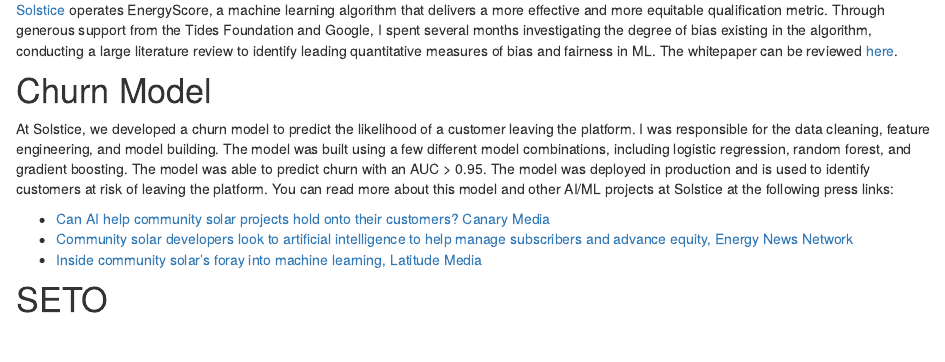
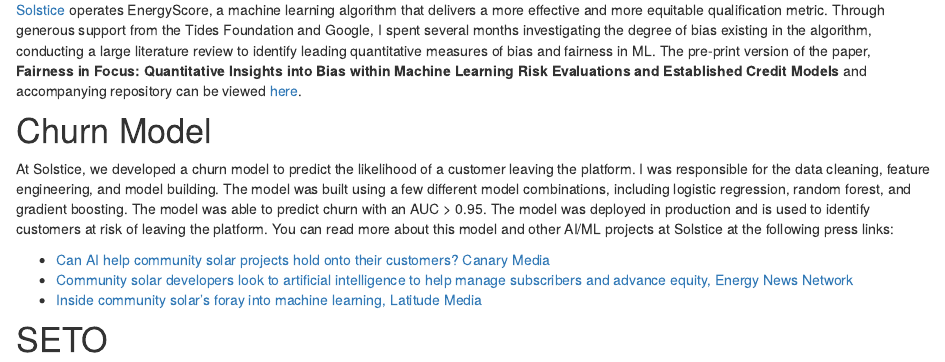
Before and after one commit to Jake-Ford/jake-ford.github.io, an R Markdown document (projects.Rmd): the page in a window 1100 px wide, from 360 px down. Rendered offline with R 4.5, knitr and Pandoc, with nearby package versions; drawn as R Markdown's standard HTML page in place of the format the file asks for.

Commit message:
ML Fairness Repo

```diff
--- a/projects.Rmd
+++ b/projects.Rmd
@@ -10,8 +10,7 @@
 ![](EnergyScore logo copy.jpg){ width=20% }
 
 
-[Solstice](https://solstice.us/) operates EnergyScore, a machine learning algorithm that delivers a more effective and more equitable qualification metric. Through generous support from the Tides Foundation and Google, I spent several months investigating the degree of bias existing in the algorithm, conducting a large literature review to identify leading quantitative measures of bias and fairness in ML. The whitepaper can be reviewed [here](EnergyScore-Bias-Whitepaper-January-2024.pdf).
-
+[Solstice](https://solstice.us/) operates EnergyScore, a machine learning algorithm that delivers a more effective and more equitable qualification metric. Through generous support from the Tides Foundation and Google, I spent several months investigating the degree of bias existing in the algorithm, conducting a large literature review to identify leading quantitative measures of bias and fairness in ML. The pre-print version of the paper, **Fairness in Focus: Quantitative Insights into Bias within Machine Learning Risk Evaluations and Established Credit Models**  and accompanying repository can be viewed [here](https://github.com/Jake-Ford/Fairness-in-Focus).
 
 # Churn Model
 
```
Also changed, not shown: docs/search.json, 1 other file.
